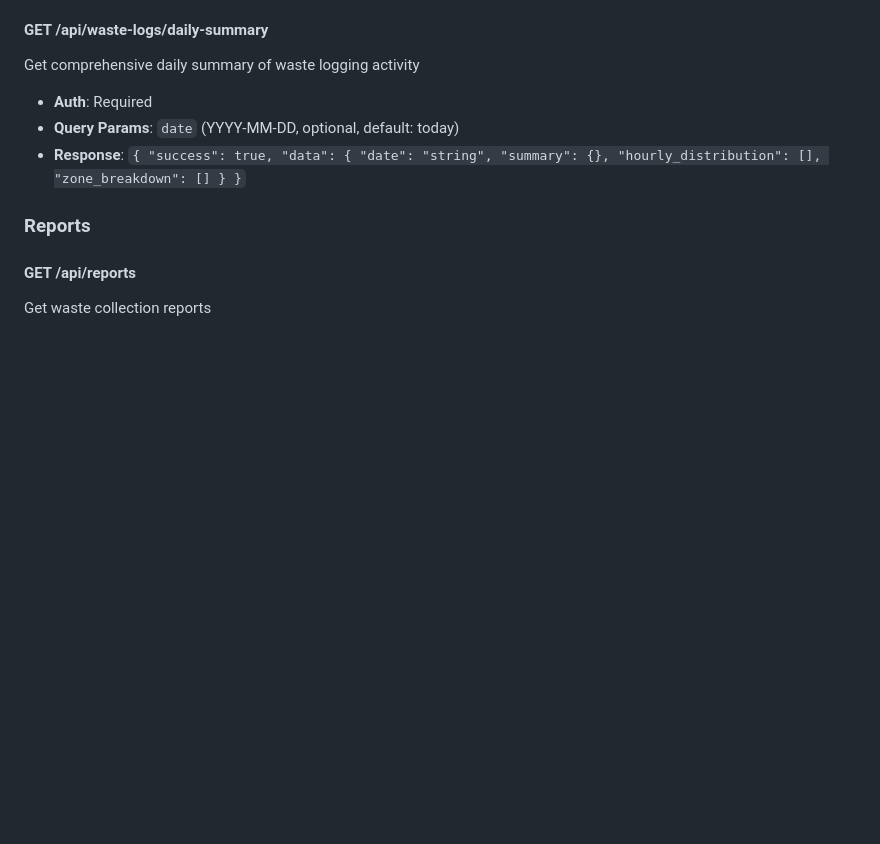
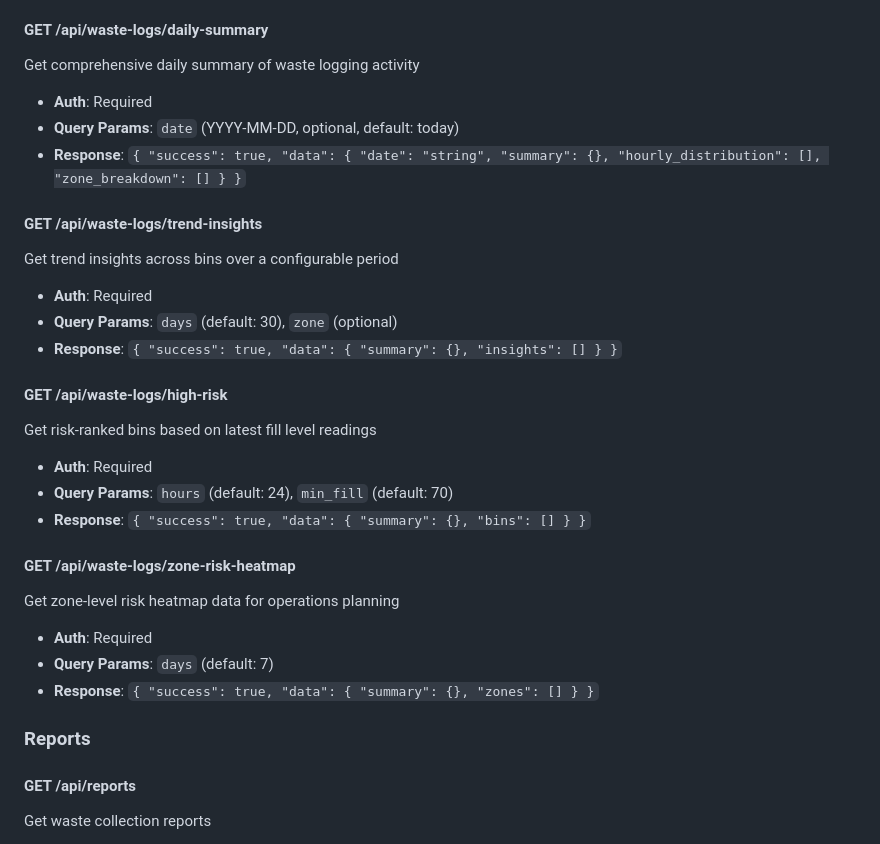
Before and after one commit to aayushpatidar07/-Smart-Waste-Management-System-, a Markdown page: backend/API_DOCUMENTATION.md, the part around the change. Drawn GitHub-style; blank space fills up the shorter version.

Commit message:
docs: Update waste-log API docs for new analytics endpoints
- Documented /api/waste-logs/trend-insights
- Documented /api/waste-logs/high-risk
- Documented /api/waste-logs/zone-risk-heatmap

```diff
--- a/backend/API_DOCUMENTATION.md
+++ b/backend/API_DOCUMENTATION.md
@@ -122,6 +122,24 @@ Get comprehensive daily summary of waste logging activity
 - **Query Params**: `date` (YYYY-MM-DD, optional, default: today)
 - **Response**: `{ "success": true, "data": { "date": "string", "summary": {}, "hourly_distribution": [], "zone_breakdown": [] } }`
 
+#### GET /api/waste-logs/trend-insights
+Get trend insights across bins over a configurable period
+- **Auth**: Required
+- **Query Params**: `days` (default: 30), `zone` (optional)
+- **Response**: `{ "success": true, "data": { "summary": {}, "insights": [] } }`
+
+#### GET /api/waste-logs/high-risk
+Get risk-ranked bins based on latest fill level readings
+- **Auth**: Required
+- **Query Params**: `hours` (default: 24), `min_fill` (default: 70)
+- **Response**: `{ "success": true, "data": { "summary": {}, "bins": [] } }`
+
+#### GET /api/waste-logs/zone-risk-heatmap
+Get zone-level risk heatmap data for operations planning
+- **Auth**: Required
+- **Query Params**: `days` (default: 7)
+- **Response**: `{ "success": true, "data": { "summary": {}, "zones": [] } }`
+
 ### Reports
 
 #### GET /api/reports
```
